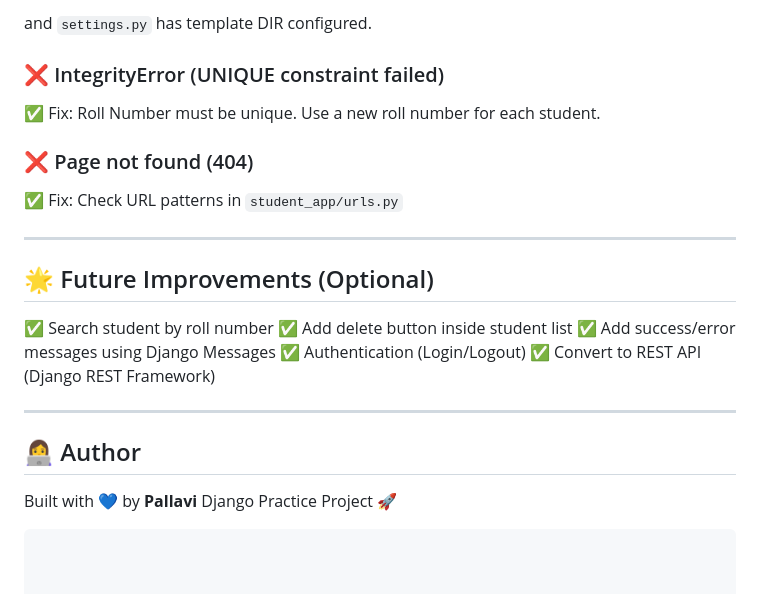
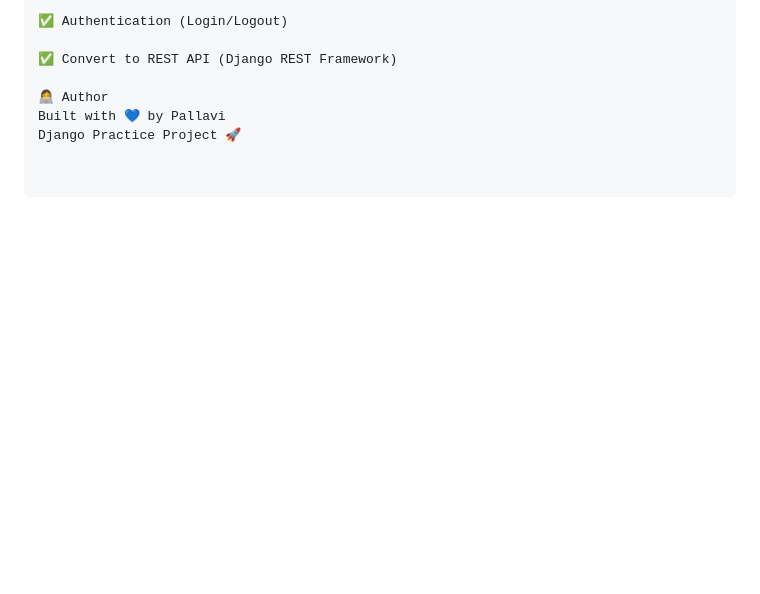
Before and after one commit to Pallavibollojula/student-manager-django, a Markdown page: README.md, the part around one of its changes. Drawn GitHub-style; blank space fills up the shorter version.

````diff
--- a/README.md
+++ b/README.md
@@ -218,30 +180,8 @@ student_manager/templates/
 
-and `settings.py` has template DIR configured.
+✅ Authentication (Login/Logout)
 
-### ❌ IntegrityError (UNIQUE constraint failed)
-
-✅ Fix: Roll Number must be unique.
-Use a new roll number for each student.
-
-### ❌ Page not found (404)
-
-✅ Fix: Check URL patterns in `student_app/urls.py`
-
----
-
-## 🌟 Future Improvements (Optional)
-
-✅ Search student by roll number
-✅ Add delete button inside student list
-✅ Add success/error messages using Django Messages
-✅ Authentication (Login/Logout)
 ✅ Convert to REST API (Django REST Framework)
 
----
-
-## 👩‍💻 Author
-
-Built with 💙 by **Pallavi**
+👩‍💻 Author
+Built with 💙 by Pallavi
 Django Practice Project 🚀
-
-```
````
Also changed, not shown: other parts of README.md (+79 -117 lines).
